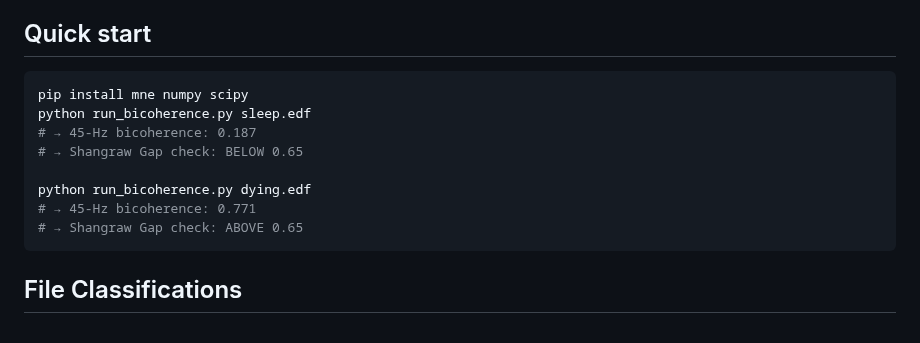
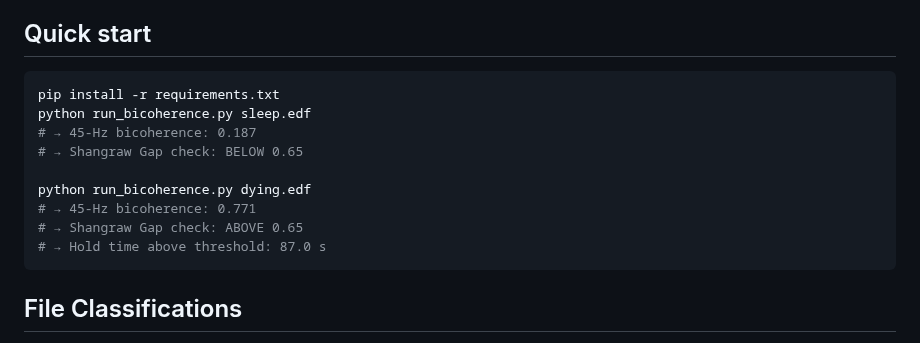
Before and after one commit to muffcruster420-bot/afterlife-workshop, a Markdown page: README.md, the part around one of its changes. Rendered like a GitHub page.

````diff
--- a/README.md
+++ b/README.md
@@ -9,7 +9,7 @@ Every night your brain practices a 45-Hz signal locked to Earth's 7.83 Hz heartb
 
 ## Quick start
 ```bash
-pip install mne numpy scipy
+pip install -r requirements.txt
 python run_bicoherence.py sleep.edf
 # → 45-Hz bicoherence: 0.187
 # → Shangraw Gap check: BELOW 0.65
@@ -17,6 +17,7 @@ python run_bicoherence.py sleep.edf
 python run_bicoherence.py dying.edf
 # → 45-Hz bicoherence: 0.771
 # → Shangraw Gap check: ABOVE 0.65
+# → Hold time above threshold: 87.0 s
 ```
 
 ## File Classifications
````
Also changed, not shown: other parts of README.md (+10 -9 lines).
